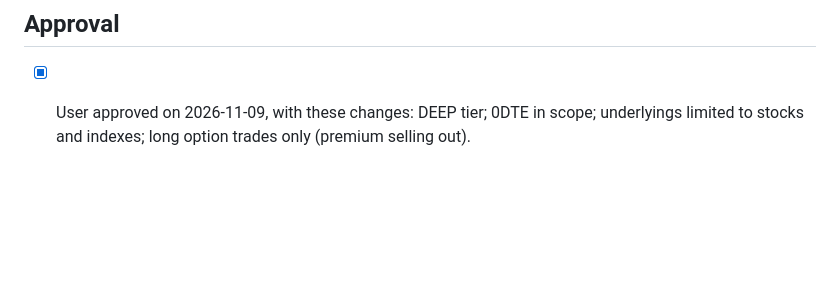
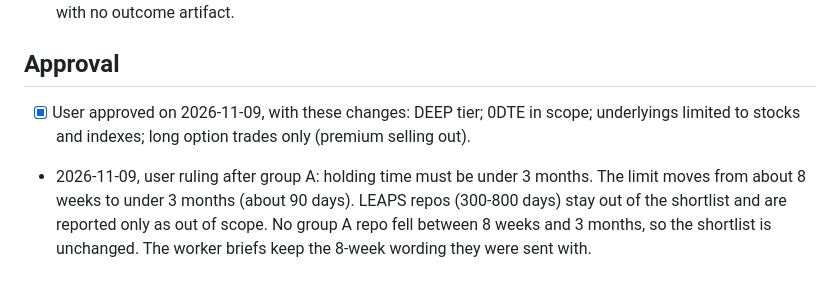
Before and after one commit to msuarez5336/researcher, a Markdown page: research/2026-11-09-options-swing-trading-repos/brief.md, the part around the change. Drawn GitHub-style; blank space fills up the shorter version.

Commit message:
Record holding-period ruling: under 3 months
Co-Authored-By: Claude Fable 5.2 <noreply@anthropic.com>
Claude-Session: https://claude.ai/code/session_01DBU2RfnFUSWjPvMipgWJmF

```diff
--- a/research/2026-11-09-options-swing-trading-repos/brief.md
+++ b/research/2026-11-09-options-swing-trading-repos/brief.md
@@ -491,3 +491,8 @@ repos are read in parallel. Exact texts are in `briefs/SQ6a.txt` and `briefs/SQ6
 ## Approval
 - [x] User approved on 2026-11-09, with these changes: DEEP tier; 0DTE in scope; underlyings
   limited to stocks and indexes; long option trades only (premium selling out).
+- 2026-11-09, user ruling after group A: holding time must be under 3 months. The limit moves
+  from about 8 weeks to under 3 months (about 90 days). LEAPS repos (300-800 days) stay out of
+  the shortlist and are reported only as out of scope. No group A repo fell between 8 weeks and
+  3 months, so the shortlist is unchanged. The worker briefs keep the 8-week wording they were
+  sent with.
```
